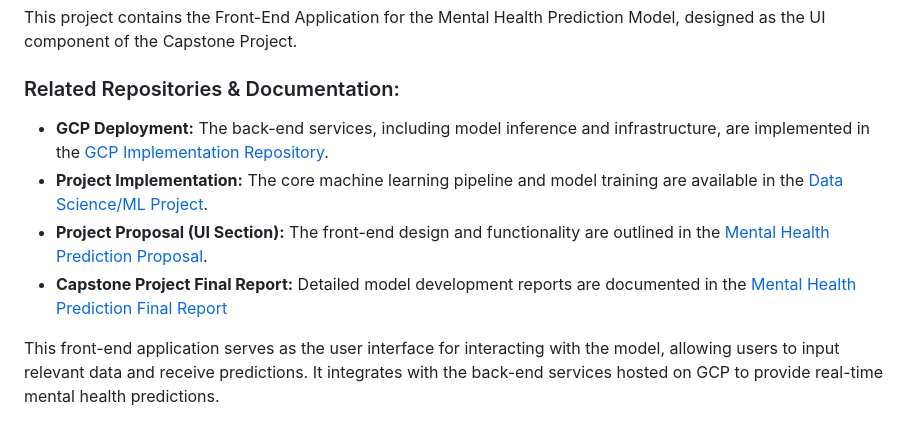
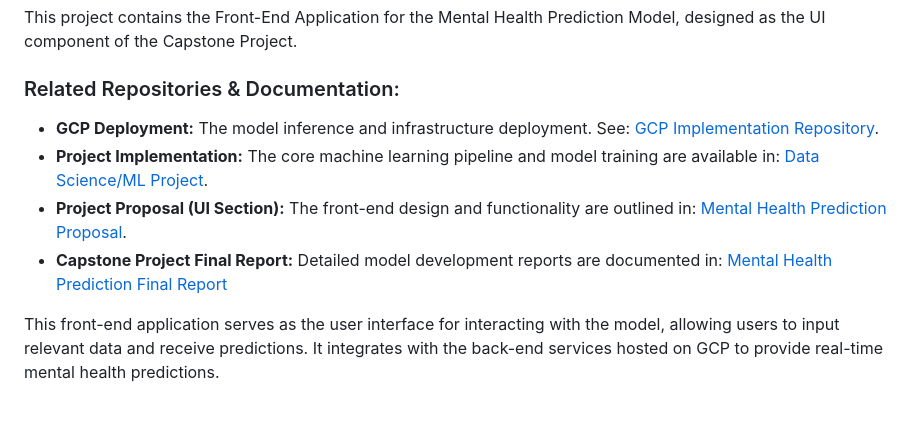
Before and after one commit to judesantos/ml_mental_health_app, a Markdown page: README.md, the part around the change. GitHub-like rendering.

```diff
--- a/README.md
+++ b/README.md
@@ -21,10 +21,10 @@ This project contains the Front-End Application for the Mental Health Prediction
 
 ### Related Repositories & Documentation:
 
-- **GCP Deployment:** The back-end services, including model inference and infrastructure, are implemented in the [GCP Implementation Repository](https://github.com/judesantos/ml_mentalhealth_gcp.git).
-- **Project Implementation:** The core machine learning pipeline and model training are available in the [Data Science/ML Project](https://github.com/judesantos/Springboard_DS_ML/tree/main/SpringBoard-DSC_Capstone_Project_3).
-- **Project Proposal (UI Section):** The front-end design and functionality are outlined in the [Mental Health Prediction Proposal](SpringBoard-DSC_Capstone_Project_3/Final_Capstone_Mental_Health_Prediction_App.pdf).
-- **Capstone Project Final Report:** Detailed model development reports are documented in the [Mental Health Prediction Final Report](https://github.com/judesantos/Springboard_DS_ML/blob/main/SpringBoard-DSC_Capstone_Project_3/Final_Capstone_Mental_Health_Report.pdf)
+- **GCP Deployment:** The model inference and infrastructure deployment. See: [GCP Implementation Repository](https://github.com/judesantos/ml_mentalhealth_gcp.git).
+- **Project Implementation:** The core machine learning pipeline and model training are available in: [Data Science/ML Project](https://github.com/judesantos/Springboard_DS_ML/tree/main/SpringBoard-DSC_Capstone_Project_3).
+- **Project Proposal (UI Section):** The front-end design and functionality are outlined in: [Mental Health Prediction Proposal](SpringBoard-DSC_Capstone_Project_3/Final_Capstone_Mental_Health_Prediction_App.pdf).
+- **Capstone Project Final Report:** Detailed model development reports are documented in: [Mental Health Prediction Final Report](https://github.com/judesantos/Springboard_DS_ML/blob/main/SpringBoard-DSC_Capstone_Project_3/Final_Capstone_Mental_Health_Report.pdf)
 
 This front-end application serves as the user interface for interacting with the model, allowing users to input relevant data and receive predictions. It integrates with the back-end services hosted on GCP to provide real-time mental health predictions.
 
```
